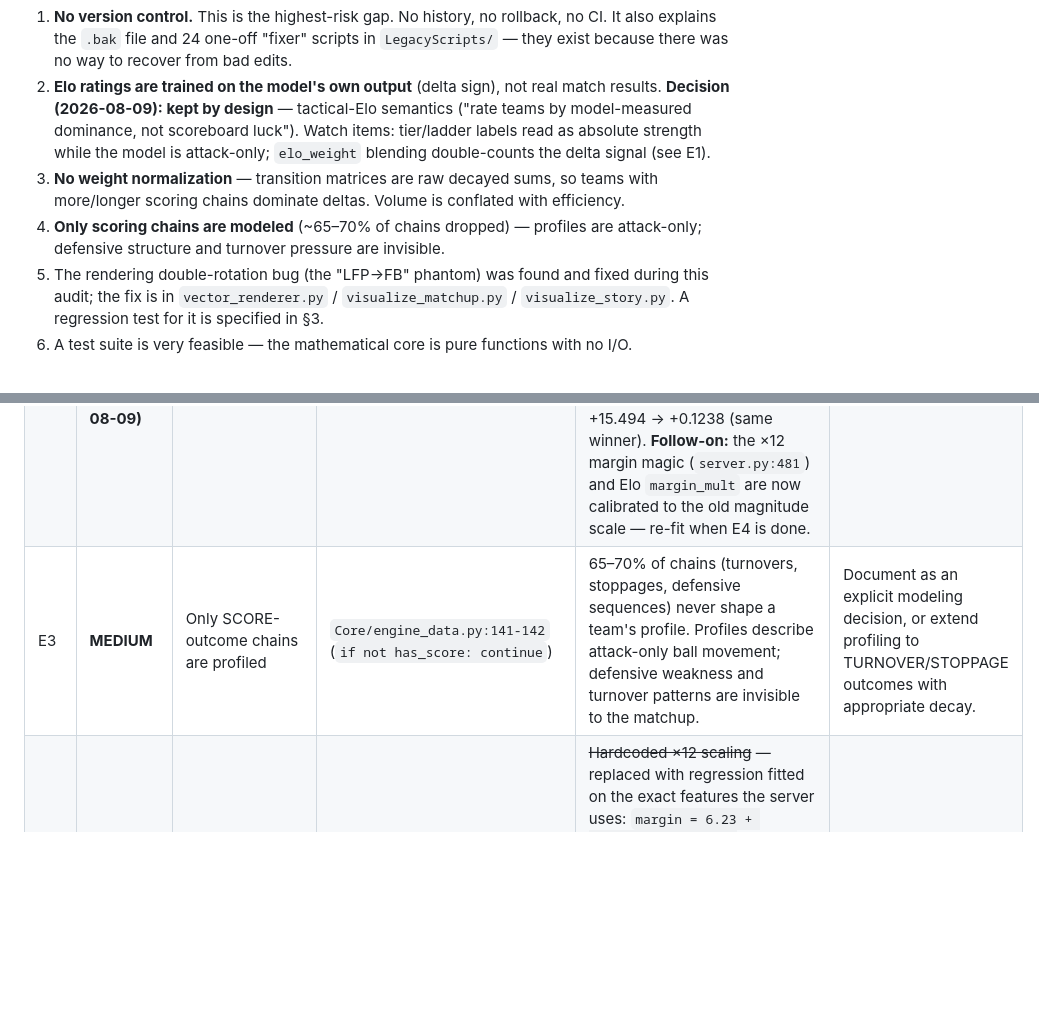
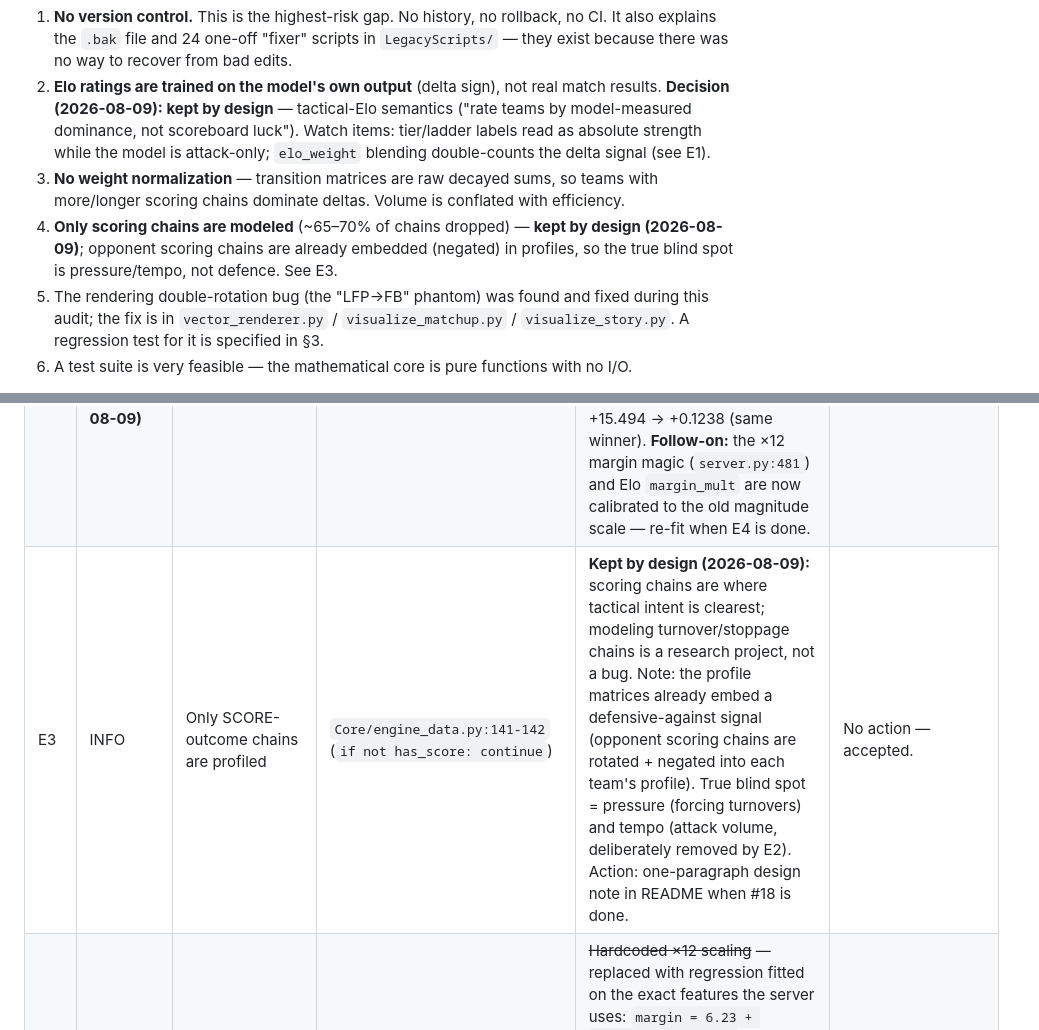
Before and after one commit to ANCPage/FootyRecord, a Markdown page: code_audit_2026-08.md, 2 parts joined by grey strips. Rendered like a GitHub page; blank space fills up the shorter version.

Commit message:
Mark E3 (scoring-chains-only) as kept by design in audit report

```diff
--- a/code_audit_2026-08.md
+++ b/code_audit_2026-08.md
@@ -15,7 +15,7 @@ The main findings, in order of importance:
 1. **No version control.** This is the highest-risk gap. No history, no rollback, no CI. It also explains the `.bak` file and 24 one-off "fixer" scripts in `LegacyScripts/` — they exist because there was no way to recover from bad edits.
 2. **Elo ratings are trained on the model's own output** (delta sign), not real match results. **Decision (2026-08-09): kept by design** — tactical-Elo semantics ("rate teams by model-measured dominance, not scoreboard luck"). Watch items: tier/ladder labels read as absolute strength while the model is attack-only; `elo_weight` blending double-counts the delta signal (see E1).
 3. **No weight normalization** — transition matrices are raw decayed sums, so teams with more/longer scoring chains dominate deltas. Volume is conflated with efficiency.
-4. **Only scoring chains are modeled** (~65–70% of chains dropped) — profiles are attack-only; defensive structure and turnover pressure are invisible.
+4. **Only scoring chains are modeled** (~65–70% of chains dropped) — **kept by design (2026-08-09)**; opponent scoring chains are already embedded (negated) in profiles, so the true blind spot is pressure/tempo, not defence. See E3.
 5. The rendering double-rotation bug (the "LFP→FB" phantom) was found and fixed during this audit; the fix is in `vector_renderer.py` / `visualize_matchup.py` / `visualize_story.py`. A regression test for it is specified in §3.
 6. A test suite is very feasible — the mathematical core is pure functions with no I/O.
 
@@ -29,7 +29,7 @@ The main findings, in order of importance:
 |---|----------|-------|----------|--------|-----|
 | E1 | INFO | Elo "winner" = sign of model `actual_delta`, not the real scoreboard result | `Core/elo_engine.py` | **Kept by design (2026-08-09):** deliberate tactical-Elo semantics. Watch items: (a) tier/ladder labels (`ELITE`…`REBUILDING`) present it as absolute strength while the model is attack-only (see E3) — consider a "TACTICAL" qualifier on ladder/tier graphics; (b) `elo_weight` blending in `generate_round_images.py:123` / `server.py:374` partially double-counts the delta signal (Elo is a smoothed function of historical deltas) — a results-trained Elo would add independent signal if ever wanted; scores remain available in `match_info`. Optional A/B experiment (delta-Elo vs results-Elo walk-forward) discussed, declined. **Update (2026-08-09):** server ladder simulation consolidated onto the single `EloEngine.elo_update()` formula — the second results-based Elo path is gone. | No action — accepted. |
 | E2 | ~~MEDIUM-HIGH~~ **FIXED (2026-08-09)** | No normalization of edge weights | `Core/engine_data.py:159-171` (accumulate), `211-219` (average by match count only) | ~~A team with more scoring chains (or longer chains) gets larger absolute matrix values, so `delta` partly measures chain *volume* not *efficiency*. Also chain-length bias~~ — fixed by normalizing each match's matrix by `sum(abs(w))` at storage time. G6 net delta: +15.494 → +0.1238 (same winner). **Follow-on:** the ×12 margin magic (`server.py:481`) and Elo `margin_mult` are now calibrated to the old magnitude scale — re-fit when E4 is done. | Done. |
-| E3 | **MEDIUM** | Only SCORE-outcome chains are profiled | `Core/engine_data.py:141-142` (`if not has_score: continue`) | 65–70% of chains (turnovers, stoppages, defensive sequences) never shape a team's profile. Profiles describe attack-only ball movement; defensive weakness and turnover patterns are invisible to the matchup. | Document as an explicit modeling decision, or extend profiling to TURNOVER/STOPPAGE outcomes with appropriate decay. |
+| E3 | INFO | Only SCORE-outcome chains are profiled | `Core/engine_data.py:141-142` (`if not has_score: continue`) | **Kept by design (2026-08-09):** scoring chains are where tactical intent is clearest; modeling turnover/stoppage chains is a research project, not a bug. Note: the profile matrices already embed a defensive-against signal (opponent scoring chains are rotated + negated into each team's profile). True blind spot = pressure (forcing turnovers) and tempo (attack volume, deliberately removed by E2). Action: one-paragraph design note in README when #18 is done. | No action — accepted. |
 | E4 | ~~MEDIUM~~ **FIXED (2026-08-09)** | Margin model is a magic constant | `server.py:481` | ~~Hardcoded ×12 scaling~~ — replaced with regression fitted on the exact features the server uses: `margin = 6.23 + 107.49·net_delta + 3.68·elo_diff` (412 matches, r=0.540; `analyze_margins.py` now emits all three coefficients into config). First attempt was fit on net_delta only but applied to combined_score — that let Elo gaps blow margins to 164+ pts; caught and re-fitted (predicted |margin| now mean 16.7 / max 60.6). **Also fixed in the same family:** probability `net_delta*80` → fitted logistic `P(home)=sigmoid(0+3.787·net+0.0036·elo)` (b0=0 by design — no venue advantage; Brier 0.2023 vs 0.2066) and total-score `shots*4` → league-average total 159.3. Fit tools: `analyze_margins.py`, `fit_calibration.py`. | Done. |
 | E5 | **MEDIUM** | Cache can go silently stale | `Core/engine_data.py:55-57` | `ingestor_state.pkl` invalidates only when a CSV mtime changes. Changes to code or config (decay factor, window size, grid logic) reuse stale profiles with no warning. | Stamp a schema/version + config hash into the cache key; regenerate on mismatch. |
 | E6 | **LOW-MEDIUM** | Backtest evaluation is weak | `backtest_2025.py`, `backtest_2026.py` | Winner-only accuracy on a tiny sample (2026: rounds 0–4); no calibration (Brier), no margin error, no statistical significance; `net_delta == 0` silently counts as away win. | Walk-forward evaluation with calibration + margin RMSE; report n and confidence intervals. |
```
